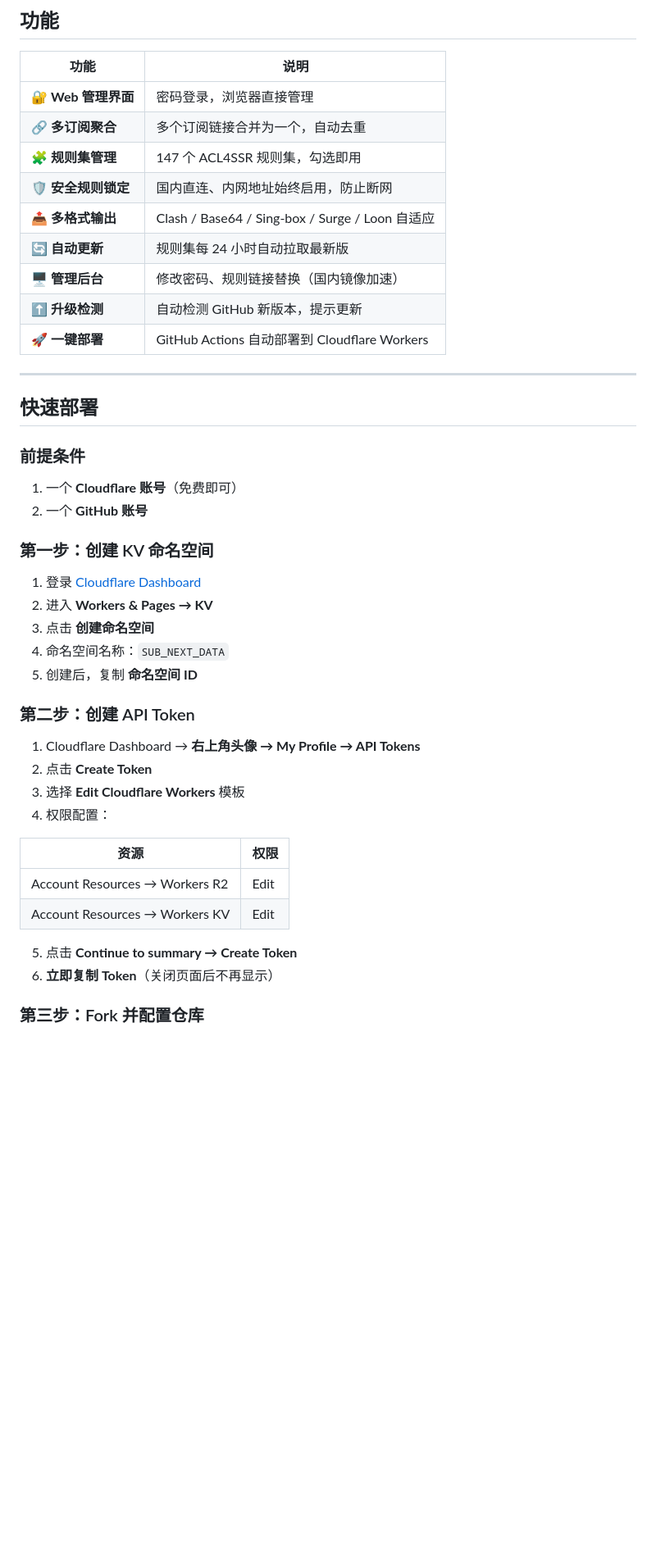
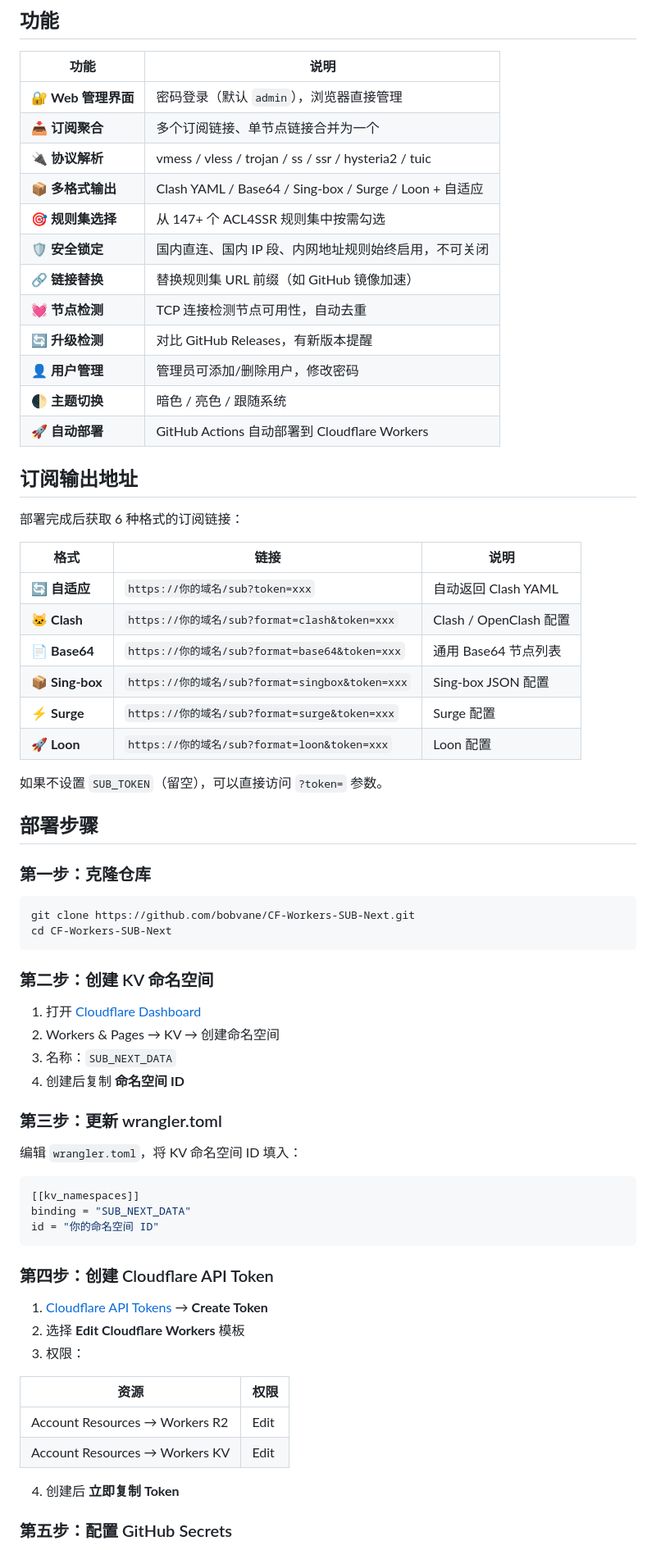
Before and after one commit to bobvane/CF-Workers-SUB-Next, a Markdown page: README.md, the part around one of its changes. Shown at 82% size. GitHub-like rendering; blank space fills up the shorter version.

Commit message:
docs: 更新 README（新功能说明 + 订阅地址 + 部署步骤）

````diff
--- a/README.md
+++ b/README.md
@@ -10,47 +10,72 @@
 
 | 功能 | 说明 |
 |------|------|
-| 🔐 **Web 管理界面** | 密码登录，浏览器直接管理 |
-| 🔗 **多订阅聚合** | 多个订阅链接合并为一个，自动去重 |
-| 🧩 **规则集管理** | 147 个 ACL4SSR 规则集，勾选即用 |
-| 🛡️ **安全规则锁定** | 国内直连、内网地址始终启用，防止断网 |
-| 📤 **多格式输出** | Clash / Base64 / Sing-box / Surge / Loon 自适应 |
-| 🔄 **自动更新** | 规则集每 24 小时自动拉取最新版 |
-| 🖥️ **管理后台** | 修改密码、规则链接替换（国内镜像加速） |
-| ⬆️ **升级检测** | 自动检测 GitHub 新版本，提示更新 |
-| 🚀 **一键部署** | GitHub Actions 自动部署到 Cloudflare Workers |
+| 🔐 **Web 管理界面** | 密码登录（默认 `admin`），浏览器直接管理 |
+| 📥 **订阅聚合** | 多个订阅链接、单节点链接合并为一个 |
+| 🔌 **协议解析** | vmess / vless / trojan / ss / ssr / hysteria2 / tuic |
+| 📦 **多格式输出** | Clash YAML / Base64 / Sing-box / Surge / Loon + 自适应 |
+| 🎯 **规则集选择** | 从 147+ 个 ACL4SSR 规则集中按需勾选 |
+| 🛡️ **安全锁定** | 国内直连、国内 IP 段、内网地址规则始终启用，不可关闭 |
+| 🔗 **链接替换** | 替换规则集 URL 前缀（如 GitHub 镜像加速） |
+| 💓 **节点检测** | TCP 连接检测节点可用性，自动去重 |
+| 🔄 **升级检测** | 对比 GitHub Releases，有新版本提醒 |
+| 👤 **用户管理** | 管理员可添加/删除用户，修改密码 |
+| 🌓 **主题切换** | 暗色 / 亮色 / 跟随系统 |
+| 🚀 **自动部署** | GitHub Actions 自动部署到 Cloudflare Workers |
 
----
+## 订阅输出地址
 
-## 快速部署
+部署完成后获取 6 种格式的订阅链接：
 
-### 前提条件
+| 格式 | 链接 | 说明 |
+|------|------|------|
+| 🔄 **自适应** | `https://你的域名/sub?token=xxx` | 自动返回 Clash YAML |
+| 🐱 **Clash** | `https://你的域名/sub?format=clash&token=xxx` | Clash / OpenClash 配置 |
+| 📄 **Base64** | `https://你的域名/sub?format=base64&token=xxx` | 通用 Base64 节点列表 |
+| 📦 **Sing-box** | `https://你的域名/sub?format=singbox&token=xxx` | Sing-box JSON 配置 |
+| ⚡ **Surge** | `https://你的域名/sub?format=surge&token=xxx` | Surge 配置 |
+| 🚀 **Loon** | `https://你的域名/sub?format=loon&token=xxx` | Loon 配置 |
 
-1. 一个 **Cloudflare 账号**（免费即可）
-2. 一个 **GitHub 账号**
+如果不设置 `SUB_TOKEN`（留空），可以直接访问 `?token=` 参数。
 
-### 第一步：创建 KV 命名空间
+## 部署步骤
 
-1. 登录 [Cloudflare Dashboard](https://dash.cloudflare.com/)
-2. 进入 **Workers & Pages → KV**
-3. 点击 **创建命名空间**
-4. 命名空间名称：`SUB_NEXT_DATA`
-5. 创建后，复制 **命名空间 ID**
+### 第一步：克隆仓库
 
-### 第二步：创建 API Token
+```bash
+git clone https://github.com/bobvane/CF-Workers-SUB-Next.git
+cd CF-Workers-SUB-Next
+```
 
-1. Cloudflare Dashboard → **右上角头像 → My Profile → API Tokens**
-2. 点击 **Create Token**
-3. 选择 **Edit Cloudflare Workers** 模板
-4. 权限配置：
+### 第二步：创建 KV 命名空间
+
+1. 打开 [Cloudflare Dashboard](https://dash.cloudflare.com/)
+2. Workers & Pages → KV → 创建命名空间
+3. 名称：`SUB_NEXT_DATA`
+4. 创建后复制 **命名空间 ID**
+
+### 第三步：更新 wrangler.toml
+
+编辑 `wrangler.toml`，将 KV 命名空间 ID 填入：
+
+```toml
+[[kv_namespaces]]
+binding = "SUB_NEXT_DATA"
+id = "你的命名空间 ID"
+```
+
+### 第四步：创建 Cloudflare API Token
+
+1. [Cloudflare API Tokens](https://dash.cloudflare.com/profile/api-tokens) → **Create Token**
+2. 选择 **Edit Cloudflare Workers** 模板
+3. 权限：
 
 | 资源 | 权限 |
 |------|------|
 | Account Resources → Workers R2 | Edit |
 | Account Resources → Workers KV | Edit |
 
-5. 点击 **Continue to summary → Create Token**
-6. **立即复制 Token**（关闭页面后不再显示）
+4. 创建后 **立即复制 Token**
 
-### 第三步：Fork 并配置仓库
+### 第五步：配置 GitHub Secrets
 
````
Also changed, not shown: other parts of README.md (+53 -135 lines).
